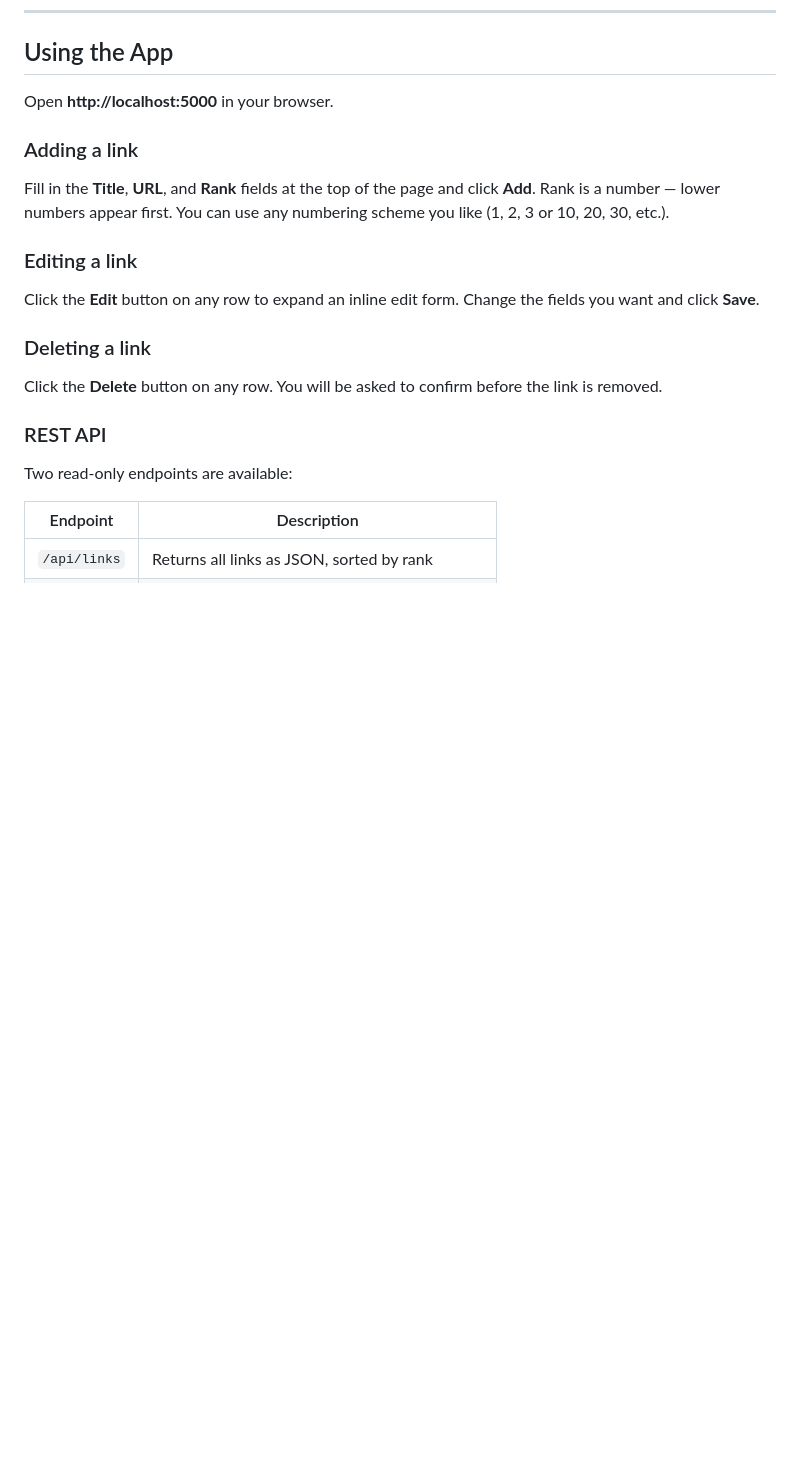
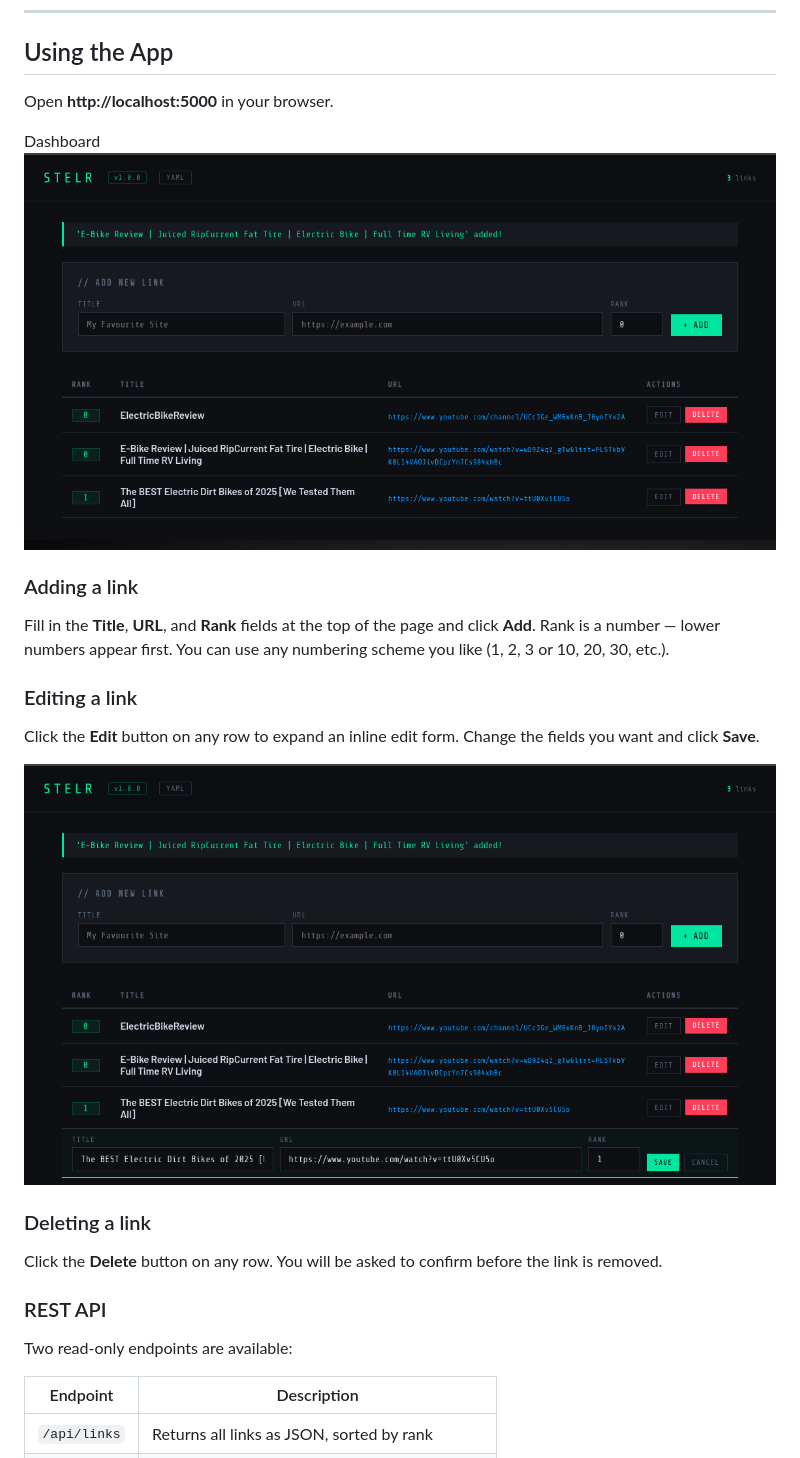
Before and after one commit to garfield-arlene/stelr, a Markdown page: README.md, the part around the change. GitHub-like rendering; pictures changed too: screenshots/Stelr_Edit_2026-04-13.png (added), screenshots/Stelr_Interface_Dashboard_2026-04-13.png (added); blank space fills up the shorter version.

```diff
--- a/README.md
+++ b/README.md
@@ -22,6 +22,9 @@ title and a numeric rank — Stelr keeps them sorted and accessible from any bro
 
 Open **http://localhost:5000** in your browser.
 
+Dashboard
+![Stelr Dashboard](screenshots/Stelr_Interface_Dashboard_2026-04-13.png)
+
 ### Adding a link
 Fill in the **Title**, **URL**, and **Rank** fields at the top of the page and
 click **Add**. Rank is a number — lower numbers appear first. You can use any
@@ -30,6 +33,8 @@ numbering scheme you like (1, 2, 3 or 10, 20, 30, etc.).
 ### Editing a link
 Click the **Edit** button on any row to expand an inline edit form. Change the
 fields you want and click **Save**.
+
+![Editing a link](screenshots/Stelr_Edit_2026-04-13.png)
 
 ### Deleting a link
 Click the **Delete** button on any row. You will be asked to confirm before the
```
